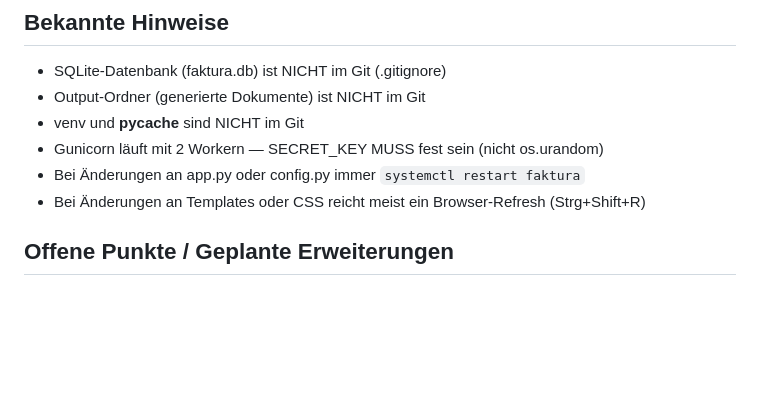
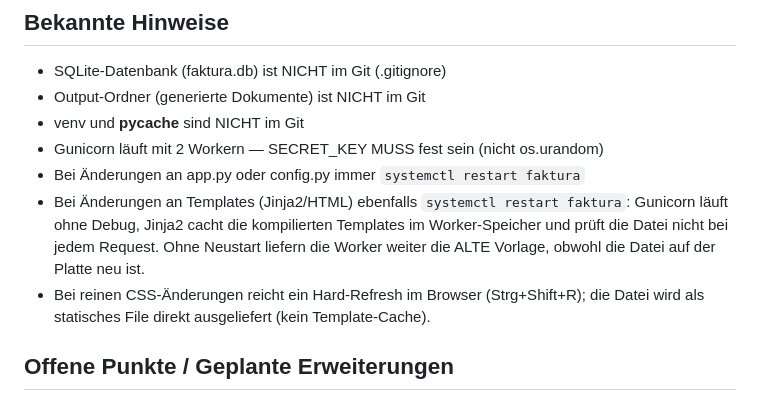
Before and after one commit to certnetkassel/faktura, a Markdown page: CLAUDE.md, the part around the change. Rendered like a GitHub page; blank space fills up the shorter version.

Commit message:
Doku korrigiert: Template-Aenderungen brauchen systemctl restart (Jinja2-Cache)
Co-Authored-By: Claude Opus 4.8 <noreply@anthropic.com>

```diff
--- a/CLAUDE.md
+++ b/CLAUDE.md
@@ -254,7 +254,12 @@ Dashboard → Kunden → Artikel → Angebote → Rechnungen → Gutschriften
 - venv und __pycache__ sind NICHT im Git
 - Gunicorn läuft mit 2 Workern — SECRET_KEY MUSS fest sein (nicht os.urandom)
 - Bei Änderungen an app.py oder config.py immer `systemctl restart faktura`
-- Bei Änderungen an Templates oder CSS reicht meist ein Browser-Refresh (Strg+Shift+R)
+- Bei Änderungen an Templates (Jinja2/HTML) ebenfalls `systemctl restart faktura`:
+  Gunicorn läuft ohne Debug, Jinja2 cacht die kompilierten Templates im
+  Worker-Speicher und prüft die Datei nicht bei jedem Request. Ohne Neustart
+  liefern die Worker weiter die ALTE Vorlage, obwohl die Datei auf der Platte neu ist.
+- Bei reinen CSS-Änderungen reicht ein Hard-Refresh im Browser (Strg+Shift+R);
+  die Datei wird als statisches File direkt ausgeliefert (kein Template-Cache).
 
 ## Offene Punkte / Geplante Erweiterungen
 
```
